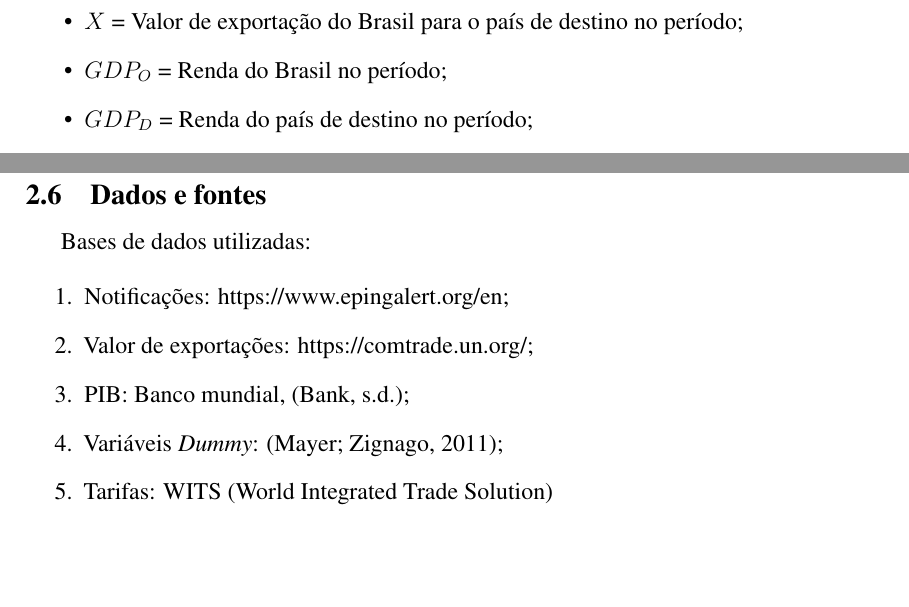
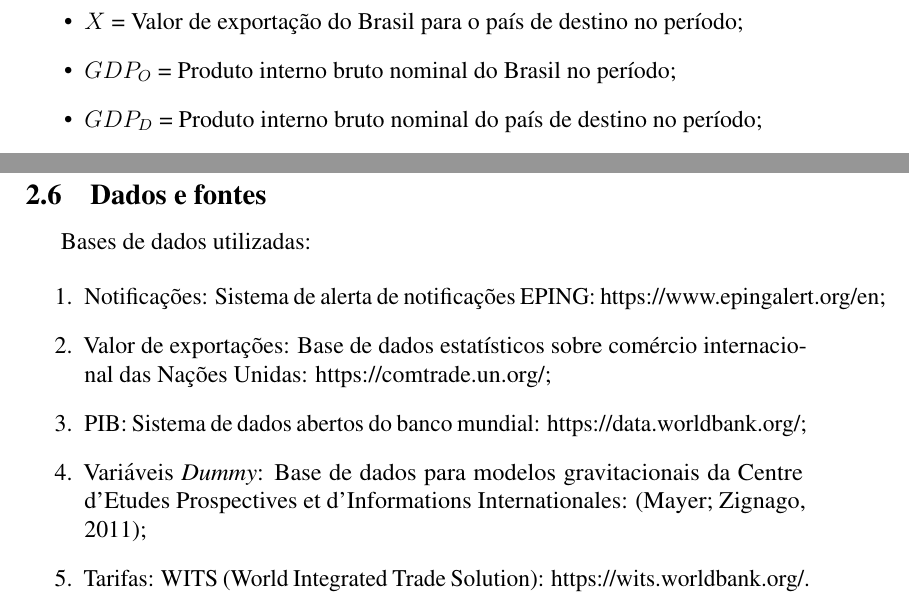
Before and after one commit to thcoelho/ITP_Notificacoes_Exportacao, a LaTeX document (Relatorio/Relatorio_ITP.tex): two parts of page 5 of 22, joined at a grey line, cut so that both start at the same text, the shorter picture padded with empty space. Compiled offline with pdfLaTeX.

Commit message:
Melhoras de organização no relatório

```diff
--- a/Relatorio/Relatorio_ITP.tex
+++ b/Relatorio/Relatorio_ITP.tex
@@ -73,8 +73,8 @@ Onde:
 
 \begin{itemize}
     \item $X$ = Valor de exportação do Brasil para o país de destino no período;
-    \item $GDP_{O}$ = Renda do Brasil no período;
-    \item $GDP_{D}$ = Renda do país de destino no período;
+    \item $GDP_{O}$ = Produto interno bruto nominal do Brasil no período;
+    \item $GDP_{D}$ = Produto interno bruto nominal do país de destino no período;
     \item $dist$ = Distância em Quilômetros  do Brasil para o país de destino;
     \item $Tariff$ = Média ponderada das tarifas efetivamente aplicadas pelo país de destino ao Brasil no período;
     \item $\sum_{i=1}^{n} P$ = Conjunto de variáveis que indicam a quantidade de notificações emitidas por cada país e objetivo;
@@ -92,11 +92,11 @@ Obs: O período utilizado na análise é anual.
 Bases de dados utilizadas:
 
 \begin{enumerate}
-    \item Notificações: https://www.epingalert.org/en;
-    \item Valor de exportações: https://comtrade.un.org/;
-    \item PIB: Banco mundial, \cite{WB};
-    \item Variáveis \emph{Dummy}: \cite{CEPII};
-    \item Tarifas: WITS (World Integrated Trade Solution)
+    \item Notificações: Sistema de alerta de notificações EPING: https://www.epingalert.org/en;
+    \item Valor de exportações: Base de dados estatísticos sobre comércio internacional das Nações Unidas: https://comtrade.un.org/;
+    \item PIB: Sistema de dados abertos do banco mundial: https://data.worldbank.org/;
+    \item Variáveis \emph{Dummy}: Base de dados para modelos gravitacionais da Centre d'Etudes Prospectives et d'Informations Internationales: \cite{CEPII};
+    \item Tarifas: WITS (World Integrated Trade Solution): https://wits.worldbank.org/.
 \end{enumerate}
 
 \newpage
```
Also changed, not shown: Relatorio/Tabela_Setores_Cepii/Agregado.tex (+1 -1 lines), Relatorio/Relatorio_ITP.pdf, Relatorio/Relatorio_ITP.tex (2 more changed lines), 1 other file.
